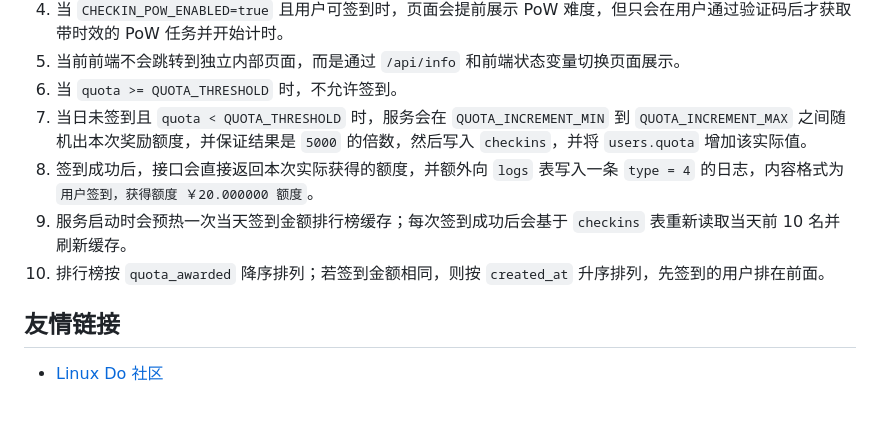
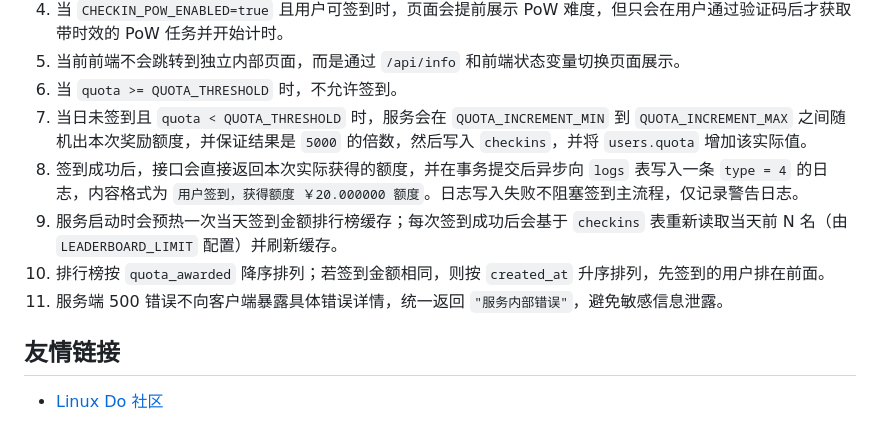
Before and after one commit to xiaotian2333/newapi-checkin, a Markdown page: README.md, the part around one of its changes. GitHub-like rendering.

```diff
--- a/README.md
+++ b/README.md
@@ -88,9 +110,10 @@ go build
 5. 当前前端不会跳转到独立内部页面，而是通过 `/api/info` 和前端状态变量切换页面展示。
 6. 当 `quota >= QUOTA_THRESHOLD` 时，不允许签到。
 7. 当日未签到且 `quota < QUOTA_THRESHOLD` 时，服务会在 `QUOTA_INCREMENT_MIN` 到 `QUOTA_INCREMENT_MAX` 之间随机出本次奖励额度，并保证结果是 `5000` 的倍数，然后写入 `checkins`，并将 `users.quota` 增加该实际值。
-8. 签到成功后，接口会直接返回本次实际获得的额度，并额外向 `logs` 表写入一条 `type = 4` 的日志，内容格式为 `用户签到，获得额度 ￥20.000000 额度`。
-9. 服务启动时会预热一次当天签到金额排行榜缓存；每次签到成功后会基于 `checkins` 表重新读取当天前 10 名并刷新缓存。
+8. 签到成功后，接口会直接返回本次实际获得的额度，并在事务提交后异步向 `logs` 表写入一条 `type = 4` 的日志，内容格式为 `用户签到，获得额度 ￥20.000000 额度`。日志写入失败不阻塞签到主流程，仅记录警告日志。
+9. 服务启动时会预热一次当天签到金额排行榜缓存；每次签到成功后会基于 `checkins` 表重新读取当天前 N 名（由 `LEADERBOARD_LIMIT` 配置）并刷新缓存。
 10. 排行榜按 `quota_awarded` 降序排列；若签到金额相同，则按 `created_at` 升序排列，先签到的用户排在前面。
+11. 服务端 500 错误不向客户端暴露具体错误详情，统一返回 `"服务内部错误"`，避免敏感信息泄露。
 
 ## 友情链接
 
```
Also changed, not shown: other parts of README.md (+27 -5 lines).
